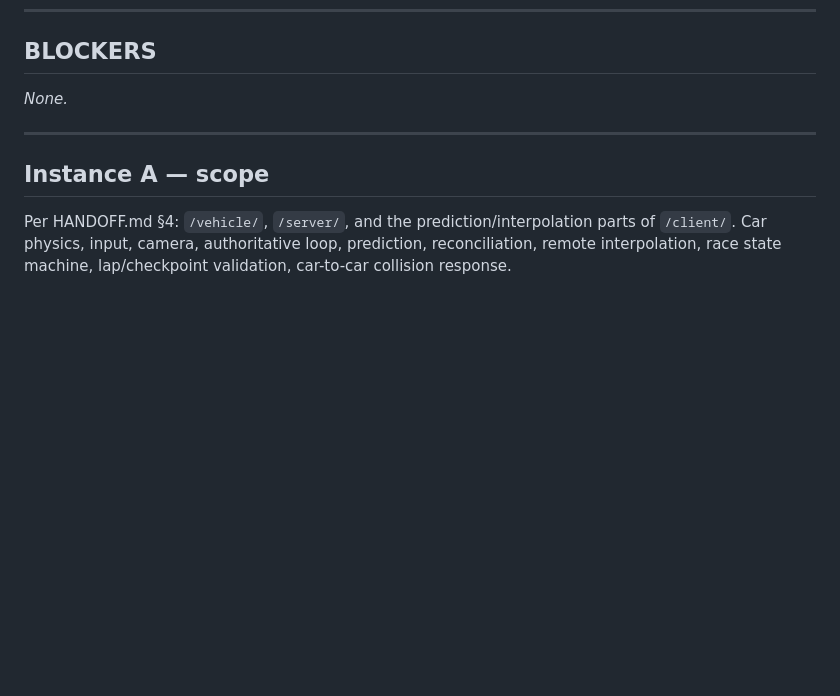
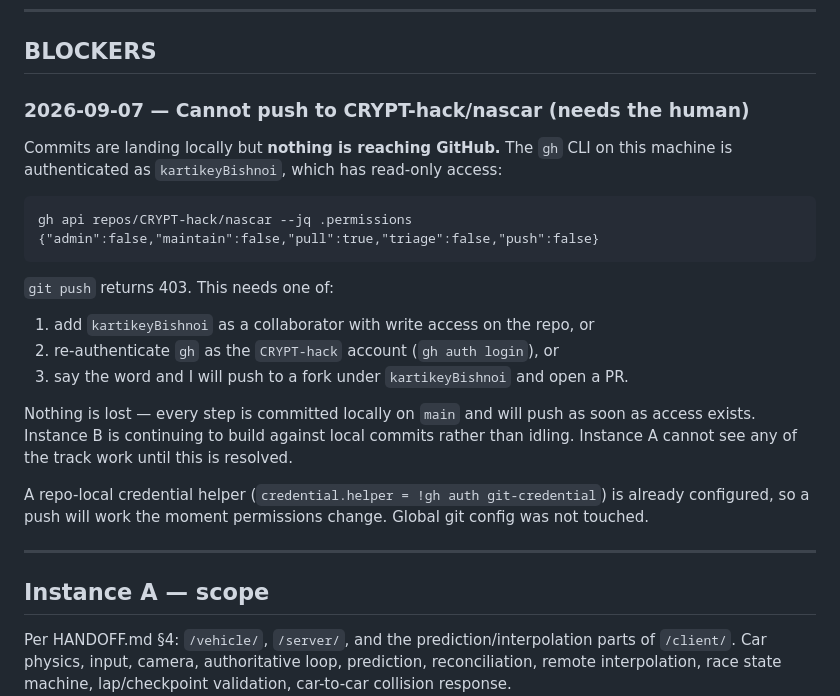
Before and after one commit to CRYPT-hack/nascar, a Markdown page: DECISION-LOG.md, the part around the change. Drawn GitHub-style; blank space fills up the shorter version.

Commit message:
Log the push-access blocker at the top of DECISION-LOG
Co-Authored-By: Claude Opus 5 <noreply@anthropic.com>

````diff
--- a/DECISION-LOG.md
+++ b/DECISION-LOG.md
@@ -7,7 +7,30 @@ Newest blockers go at the very top so they are seen first.
 
 ## BLOCKERS
 
-_None._
+### 2026-09-07 — Cannot push to CRYPT-hack/nascar (needs the human)
+
+Commits are landing locally but **nothing is reaching GitHub.** The `gh` CLI on
+this machine is authenticated as `kartikeyBishnoi`, which has read-only access:
+
+```
+gh api repos/CRYPT-hack/nascar --jq .permissions
+{"admin":false,"maintain":false,"pull":true,"triage":false,"push":false}
+```
+
+`git push` returns 403. This needs one of:
+
+1. add `kartikeyBishnoi` as a collaborator with write access on the repo, or
+2. re-authenticate `gh` as the `CRYPT-hack` account (`gh auth login`), or
+3. say the word and I will push to a fork under `kartikeyBishnoi` and open a PR.
+
+Nothing is lost — every step is committed locally on `main` and will push as
+soon as access exists. Instance B is continuing to build against local commits
+rather than idling. Instance A cannot see any of the track work until this is
+resolved.
+
+A repo-local credential helper (`credential.helper = !gh auth git-credential`)
+is already configured, so a push will work the moment permissions change. Global
+git config was not touched.
 
 ---
 
````
